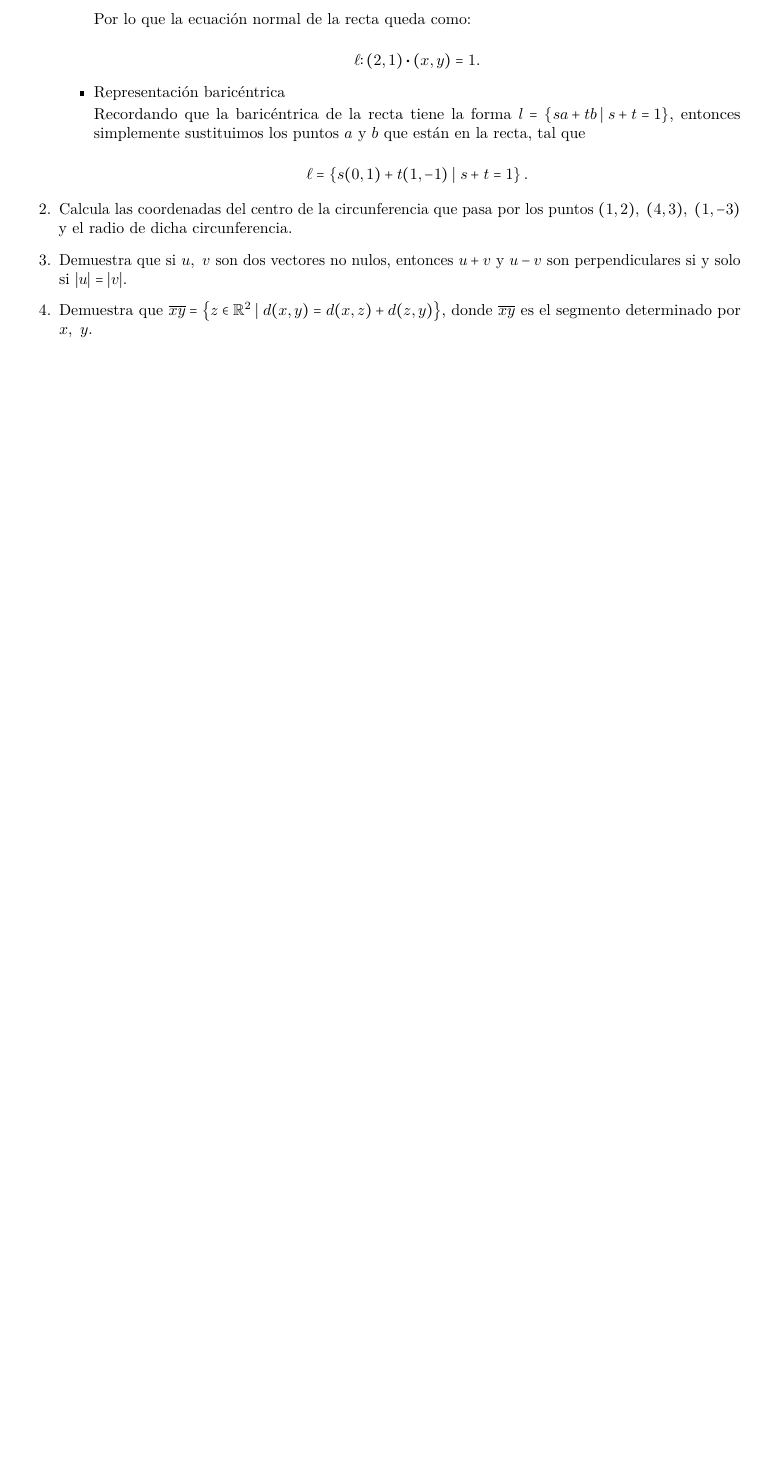
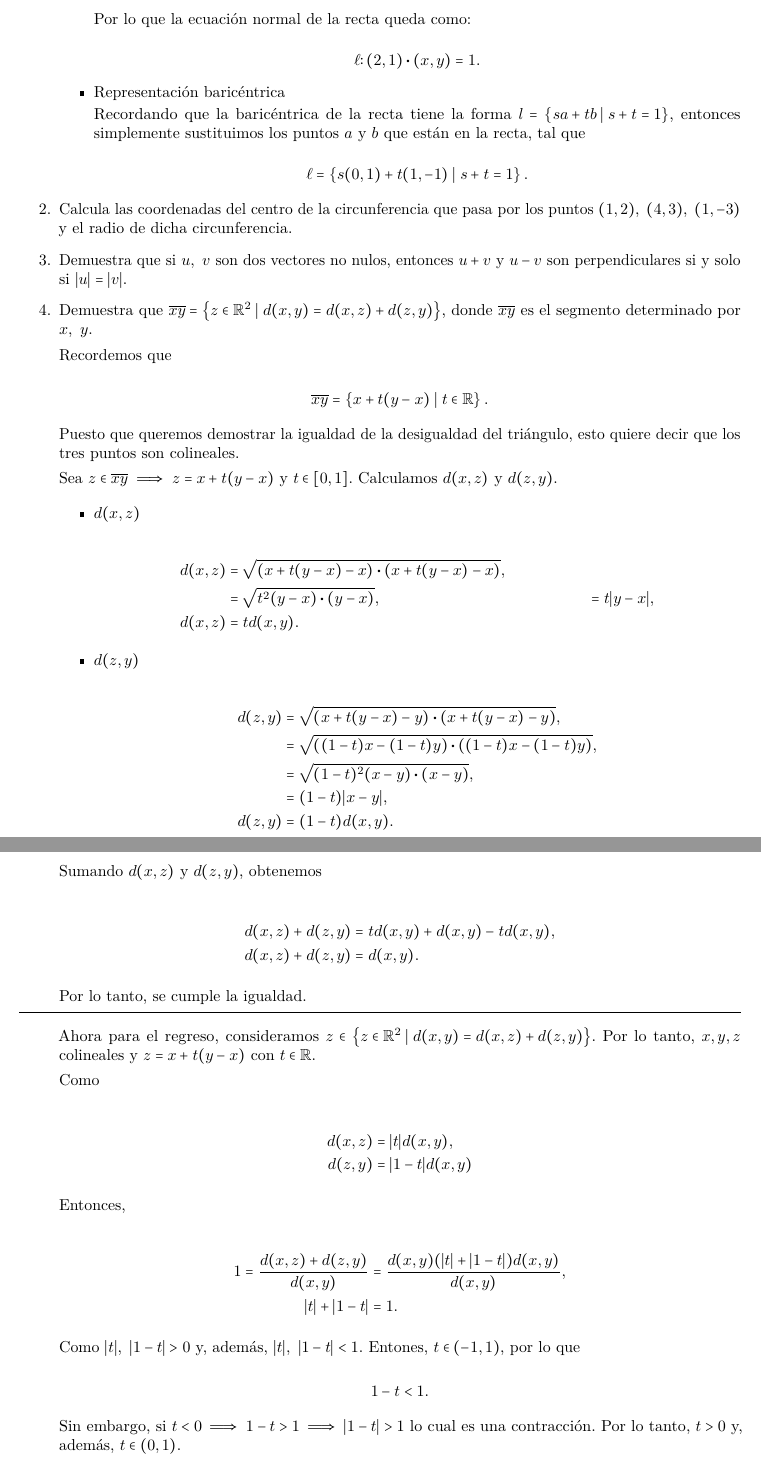
Before and after one commit to MarcosLopezM/EuclideanPlane-Cheatsheet, a LaTeX document (main.tex): part of page 21 of 21 before the commit and two parts of pages 21 and 22 of 22 after it, the two joined at a grey line, cut so that both start at the same text, the shorter picture padded with empty space. Compiled offline with pdfLaTeX.

Commit message:
Added solution to problem 4

```diff
--- a/main.tex
+++ b/main.tex
@@ -1167,3 +1167,42 @@
             \item Calcula las coordenadas del centro de la circunferencia que pasa por los puntos \((1, 2),\ (4, 3),\ (1, -3)\) y el radio de dicha circunferencia.
             \item Demuestra que si \(u,\ v\) son dos vectores no nulos, entonces \(u + v\) y \(u - v\) son perpendiculares si y solo si \(\abs{u} = \abs{v}\).
             \item Demuestra que \(\overline{xy} = \left\lbrace z \in \mathbb{R}^{2} \mid d(x, y) = d(x, z) + d(z, y)\right\rbrace\), donde \(\overline{xy}\) es el segmento determinado por \(x,\ y\).
+
+            Recordemos que
+
+            \begin{equation*}
+                \overline{xy} = \left\lbrace x + t(y - x) \mid t \in \mathbb{R}\right\rbrace.
+            \end{equation*}
+
+            Puesto que queremos demostrar la igualdad de la desigualdad del triángulo, esto quiere decir que los tres puntos son colineales.
+
+            Sea \(z \in \overline{xy} \implies z = x + t(y - x)\) y \(t \in [0, 1]\). Calculamos \(d(x, z)\) y \(d(z, y)\).
+
+            \begin{itemize}
+                \item \(d(x, z)\)
+
+                \begin{align*}
+                    d(x, z) &= \sqrt{(x + t(y - x) - x) \vdot (x + t(y - x) - x)},\\
+                            &= \sqrt{t^2(y - x) \vdot (y - x)},
+                            &= t\abs{y - x}, \\
+                    d(x, z) &= td(x, y).
+                \end{align*}
+                \item \(d(z, y)\)
+
+                \begin{align*}
+                    d(z, y) &= \sqrt{(x + t(y - x) - y) \vdot (x + t(y - x) - y)},\\
+                            &= \sqrt{((1 - t)x - (1 - t)y) \vdot ((1 - t)x - (1 - t)y)},\\
+                            &= \sqrt{(1 - t)^{2}(x - y) \vdot (x - y)},\\
+                            &= (1 - t)\abs{x - y},\\
+                    d(z, y) &= (1 - t)d(x, y).
+                \end{align*}
+            \end{itemize}
+
+            Sumando \(d(x, z)\) y \(d(z, y)\), obtenemos
+
+            \begin{align*}
+                d(x, z) + d(z, y) &= td(x, y) + d(x, y) - td(x, y),\\
+                d(x, z) + d(z, y) &= d(x, y).
+            \end{align*}
+
+            Por lo tanto, se cumple la igualdad.
@@ -1170,2 +1214,25 @@
+            Ahora para el regreso, consideramos \(z \in \left\lbrace z \in \mathbb{R}^{2} \mid d(x, y) = d(x, z) + d(z, y)\right\rbrace\). Por lo tanto, \(x, y, z\) colineales y \(z = x + t(y - x)\) con \(t \in \mathbb{R}\).
+
+            Como
+
+            \begin{align*}
+                d(x, z) &= \abs{t}d(x, y),\\
+                d(z, y) &= \abs{1 -t}d(x, y)
+            \end{align*}
+
+            Entonces,
+
+            \begin{align*}
+                1 = \dfrac{d(x, z) + d(z, y)}{d(x, y)} &= \dfrac{d(x, y)(\abs{t} + \abs{1 - t})d(x, y)}{d(x, y)},\\
+                \abs{t} + \abs{1 - t} &= 1.
+            \end{align*}
+
+            Como \(\abs{t},\ \abs{1 - t} > 0\) y, además, \(\abs{t},\ \abs{1 - t} < 1\). Entones, \(t \in (-1, 1)\), por lo que
+
+            \begin{equation*}
+                1 - t < 1.
+            \end{equation*}
+
+            Sin embargo, si \(t < 0 \implies 1 - t > 1 \implies \abs{1 - t} > 1\) lo cual es una contracción. Por lo tanto, \(t > 0\) y, además, \(t \in (0, 1)\).
         \end{enumerate}
 \end{document}
```
Also changed, not shown: main.tex (5 more changed lines).
